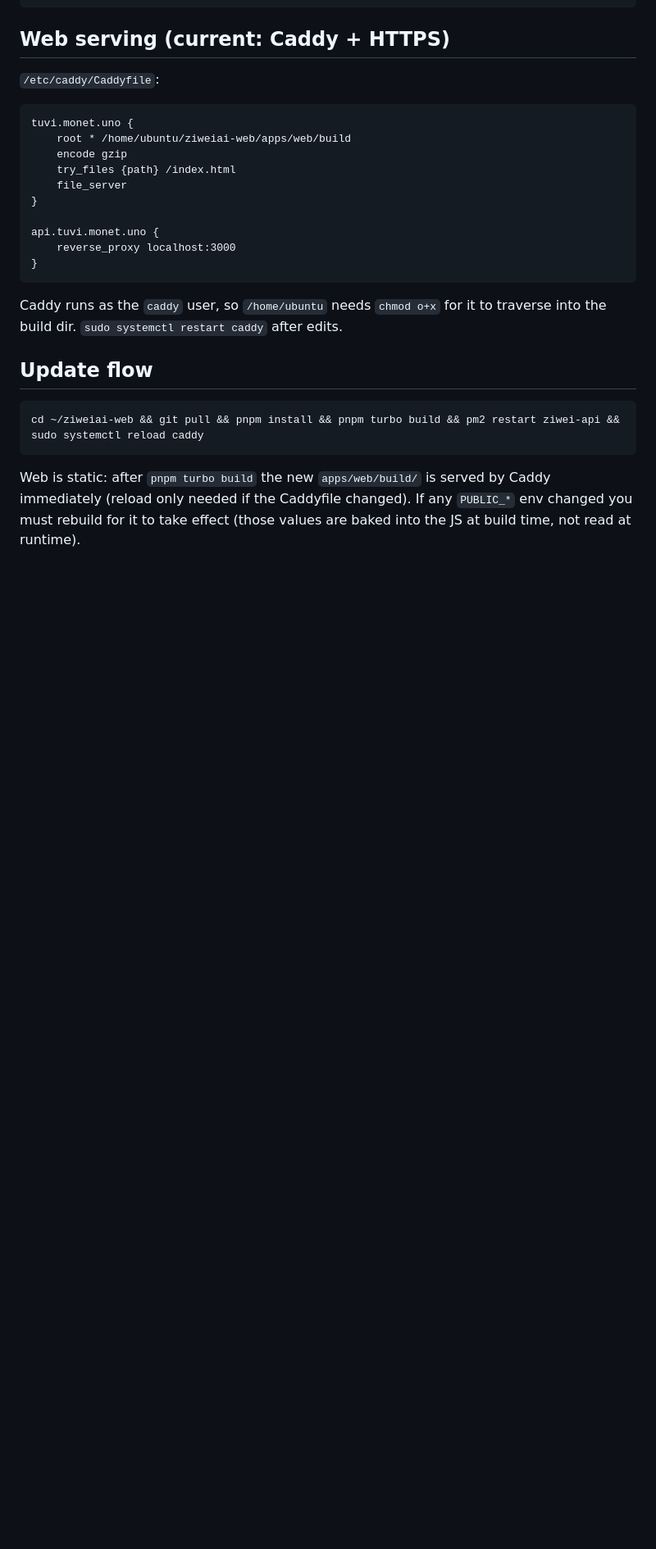
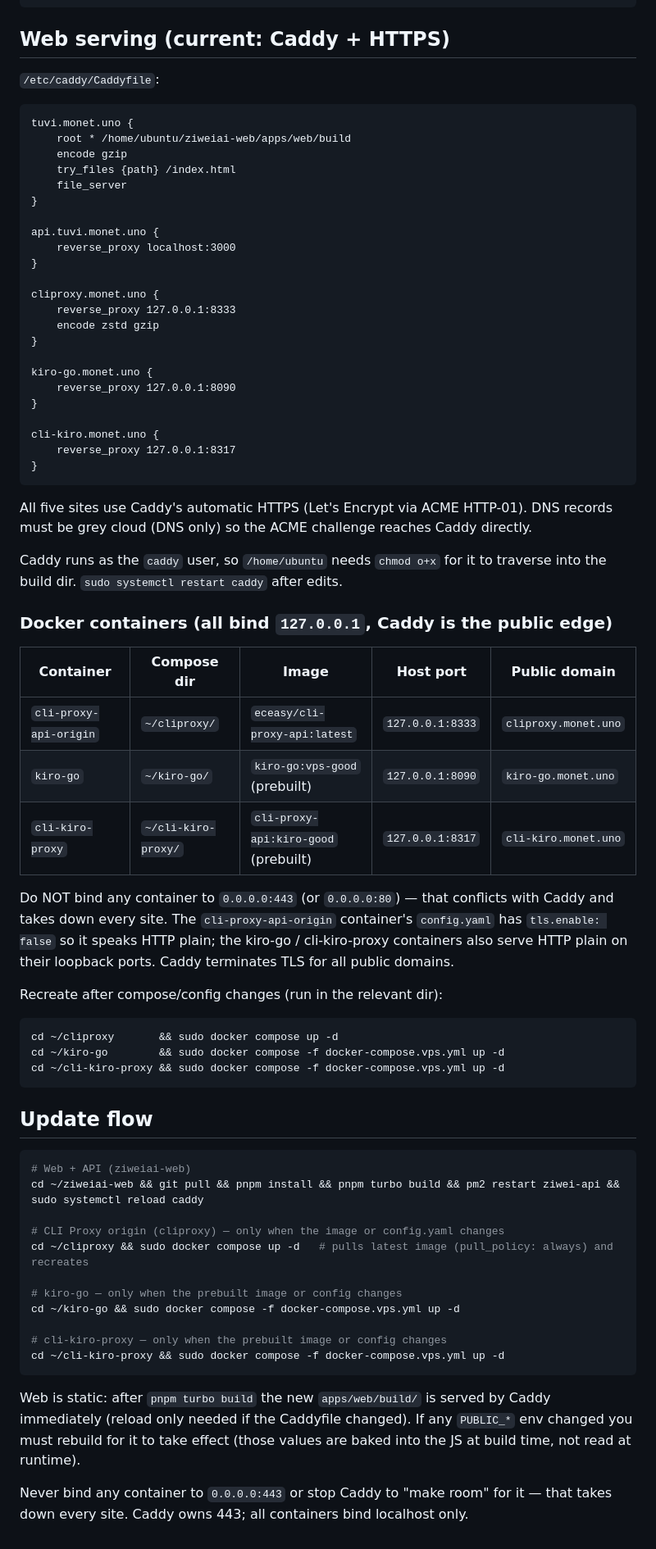
Before and after one commit to monet88/ziweiai-web, a Markdown page: docs/deploy/aws-lightsail.md, the part around one of its changes. Shown at 82% size. Drawn GitHub-style; blank space fills up the shorter version.

````diff
--- a/docs/deploy/aws-lightsail.md
+++ b/docs/deploy/aws-lightsail.md
@@ -95,18 +126,69 @@ tuvi.monet.uno {
 api.tuvi.monet.uno {
     reverse_proxy localhost:3000
 }
+
+cliproxy.monet.uno {
+    reverse_proxy 127.0.0.1:8333
+    encode zstd gzip
+}
+
+kiro-go.monet.uno {
+    reverse_proxy 127.0.0.1:8090
+}
+
+cli-kiro.monet.uno {
+    reverse_proxy 127.0.0.1:8317
+}
 ```
+
+All five sites use Caddy's automatic HTTPS (Let's Encrypt via ACME HTTP-01). DNS
+records must be grey cloud (DNS only) so the ACME challenge reaches Caddy directly.
 
 Caddy runs as the `caddy` user, so `/home/ubuntu` needs `chmod o+x` for it to
 traverse into the build dir. `sudo systemctl restart caddy` after edits.
 
+### Docker containers (all bind `127.0.0.1`, Caddy is the public edge)
+
+| Container | Compose dir | Image | Host port | Public domain |
+|---|---|---|---|---|
+| `cli-proxy-api-origin` | `~/cliproxy/` | `eceasy/cli-proxy-api:latest` | `127.0.0.1:8333` | `cliproxy.monet.uno` |
+| `kiro-go` | `~/kiro-go/` | `kiro-go:vps-good` (prebuilt) | `127.0.0.1:8090` | `kiro-go.monet.uno` |
+| `cli-kiro-proxy` | `~/cli-kiro-proxy/` | `cli-proxy-api:kiro-good` (prebuilt) | `127.0.0.1:8317` | `cli-kiro.monet.uno` |
+
+Do NOT bind any container to `0.0.0.0:443` (or `0.0.0.0:80`) — that conflicts with
+Caddy and takes down every site. The `cli-proxy-api-origin` container's `config.yaml`
+has `tls.enable: false` so it speaks HTTP plain; the kiro-go / cli-kiro-proxy
+containers also serve HTTP plain on their loopback ports. Caddy terminates TLS for
+all public domains.
+
+Recreate after compose/config changes (run in the relevant dir):
+
+```bash
+cd ~/cliproxy       && sudo docker compose up -d
+cd ~/kiro-go        && sudo docker compose -f docker-compose.vps.yml up -d
+cd ~/cli-kiro-proxy && sudo docker compose -f docker-compose.vps.yml up -d
+```
+
 ## Update flow
 
 ```bash
+# Web + API (ziweiai-web)
 cd ~/ziweiai-web && git pull && pnpm install && pnpm turbo build && pm2 restart ziwei-api && sudo systemctl reload caddy
+
+# CLI Proxy origin (cliproxy) — only when the image or config.yaml changes
+cd ~/cliproxy && sudo docker compose up -d   # pulls latest image (pull_policy: always) and recreates
+
+# kiro-go — only when the prebuilt image or config changes
+cd ~/kiro-go && sudo docker compose -f docker-compose.vps.yml up -d
+
+# cli-kiro-proxy — only when the prebuilt image or config changes
+cd ~/cli-kiro-proxy && sudo docker compose -f docker-compose.vps.yml up -d
 ```
 
 Web is static: after `pnpm turbo build` the new `apps/web/build/` is served by
 Caddy immediately (reload only needed if the Caddyfile changed). If any
 `PUBLIC_*` env changed you must rebuild for it to take effect (those values are
 baked into the JS at build time, not read at runtime).
+
+Never bind any container to `0.0.0.0:443` or stop Caddy to "make room" for it —
+that takes down every site. Caddy owns 443; all containers bind localhost only.
````
Also changed, not shown: other parts of docs/deploy/aws-lightsail.md (+34 -3 lines).
